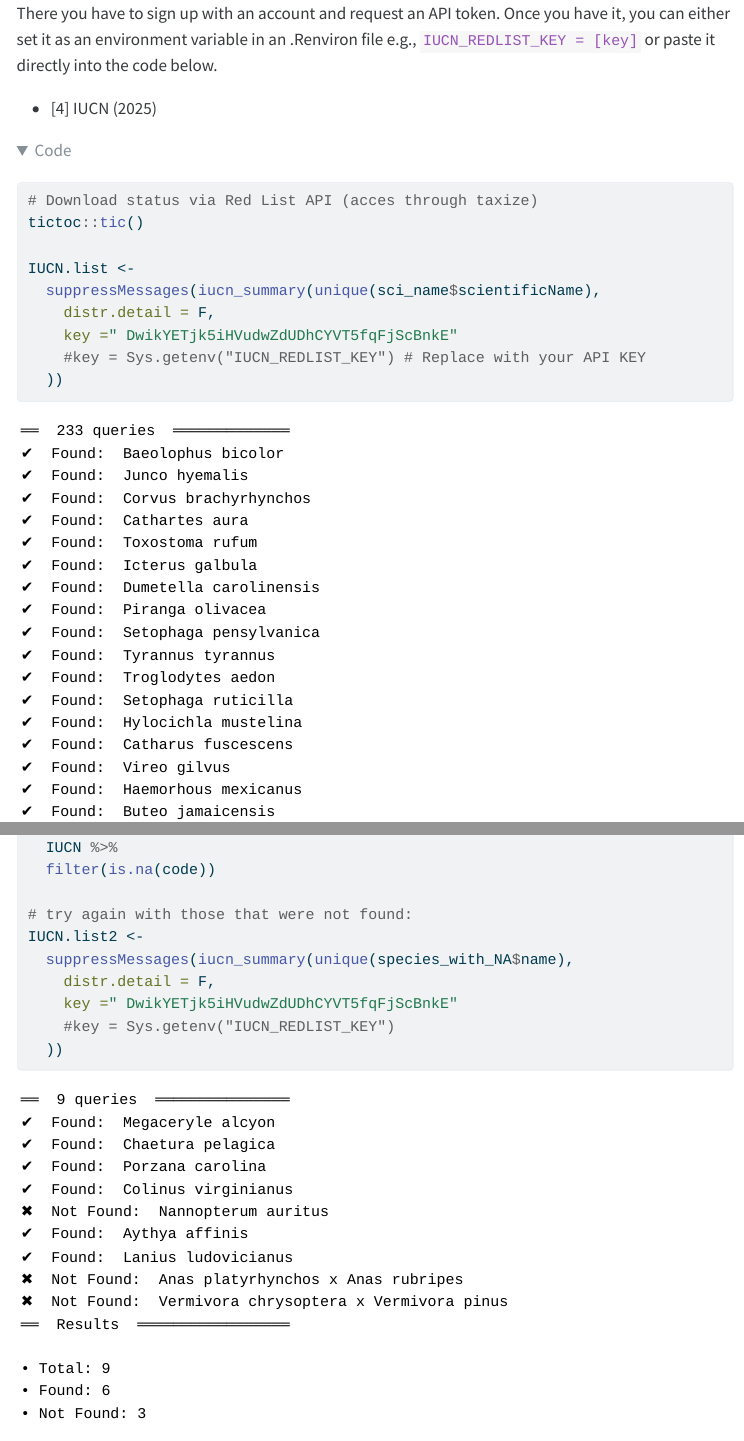
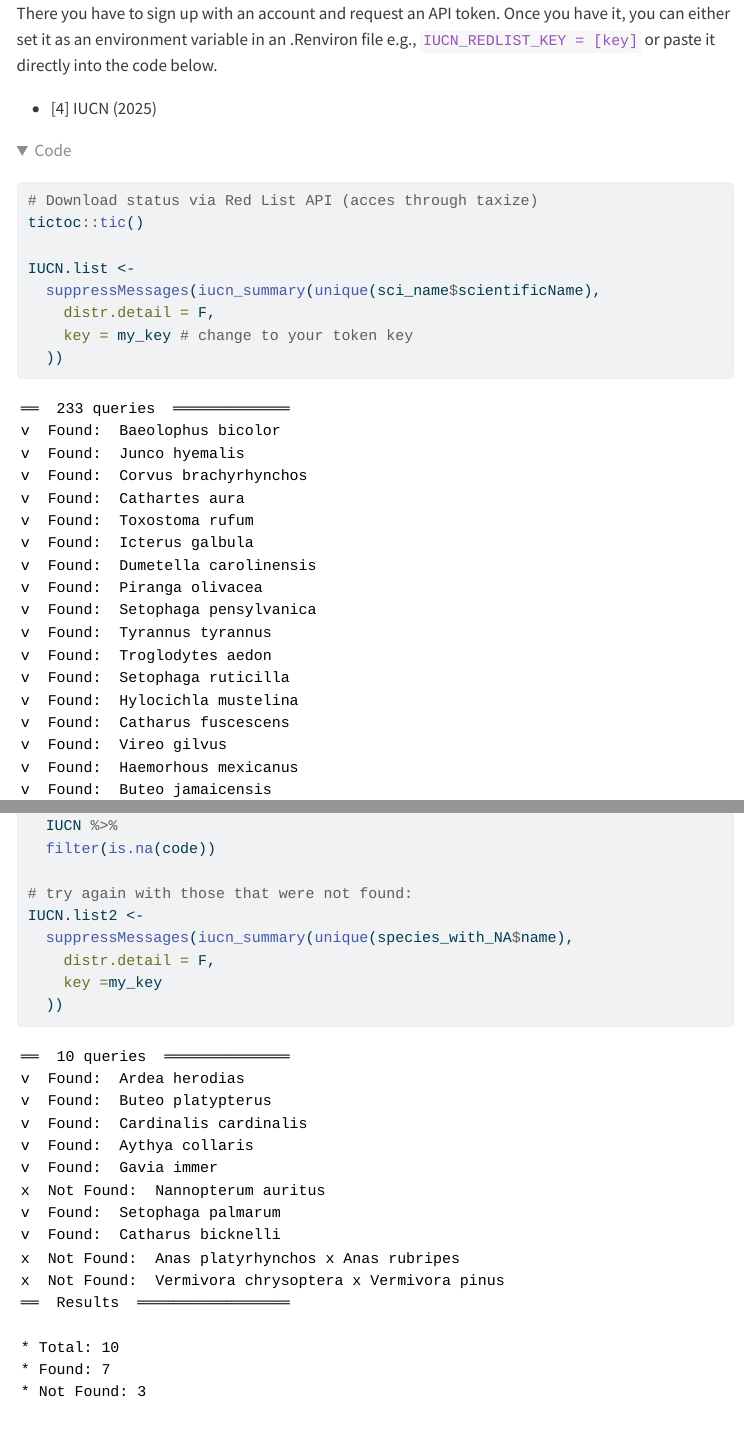
Before and after one commit to FriedaRosa/StaticPatterns_git, a Quarto document (Demo_NewYork/Code/A_03_NY_Calculate_predictors.qmd): the page in a window 1100 px wide, from 6150 px down, and a second part further down, joined at a grey line. The pictures show the output file Demo_NewYork/Code/A_03_NY_Calculate_predictors.html that the author committed with the source, opened offline; menus at the side of the page are left out; long lines of code are wrapped.

Commit message:
code fixes

````diff
--- a/Demo_NewYork/Code/A_03_NY_Calculate_predictors.qmd
+++ b/Demo_NewYork/Code/A_03_NY_Calculate_predictors.qmd
@@ -181,6 +181,12 @@ rm(list = setdiff(ls(),c("data_sf_path","tax_path","sp_data_path","sci_name","tr
 For this part we need a personal API key to access the IUCN Red List API. You can get one from [here](https://api.iucnredlist.org/). There you have to sign up with an account and request an API token. Once you have it, you can either set it as an environment variable in an .Renviron file e.g., `IUCN_REDLIST_KEY = [key]` or paste it directly into the code below.
 
 - [4] IUCN (2025)
+```{r}
+#| include: false
+#| eval: true
+my_key <-"DwikYETjk5iHVudwZdUDhCYVT5fqFjScBnkE"
+```
+
 
 ```{r}
 #| warning: false
@@ -193,8 +199,7 @@ tictoc::tic()
 IUCN.list <-
   suppressMessages(iucn_summary(unique(sci_name$scientificName),
     distr.detail = F,
-    key =" DwikYETjk5iHVudwZdUDhCYVT5fqFjScBnkE"
-    #key = Sys.getenv("IUCN_REDLIST_KEY") # Replace with your API KEY
+    key = my_key # change to your token key
   ))
 tictoc::toc() # 179.11 sec elapsed
 
@@ -237,8 +242,7 @@ species_with_NA <-
 IUCN.list2 <-
   suppressMessages(iucn_summary(unique(species_with_NA$name),
     distr.detail = F,
-    key =" DwikYETjk5iHVudwZdUDhCYVT5fqFjScBnkE"
-    #key = Sys.getenv("IUCN_REDLIST_KEY")
+    key =my_key
   ))
 # 3 species not found of which 2 are hybrids and Nannopterium auritus which we will look up manually and assign the status by hand
 
````
Also changed, not shown: Demo_NewYork/Code/A_03_NY_Calculate_predictors.html.
